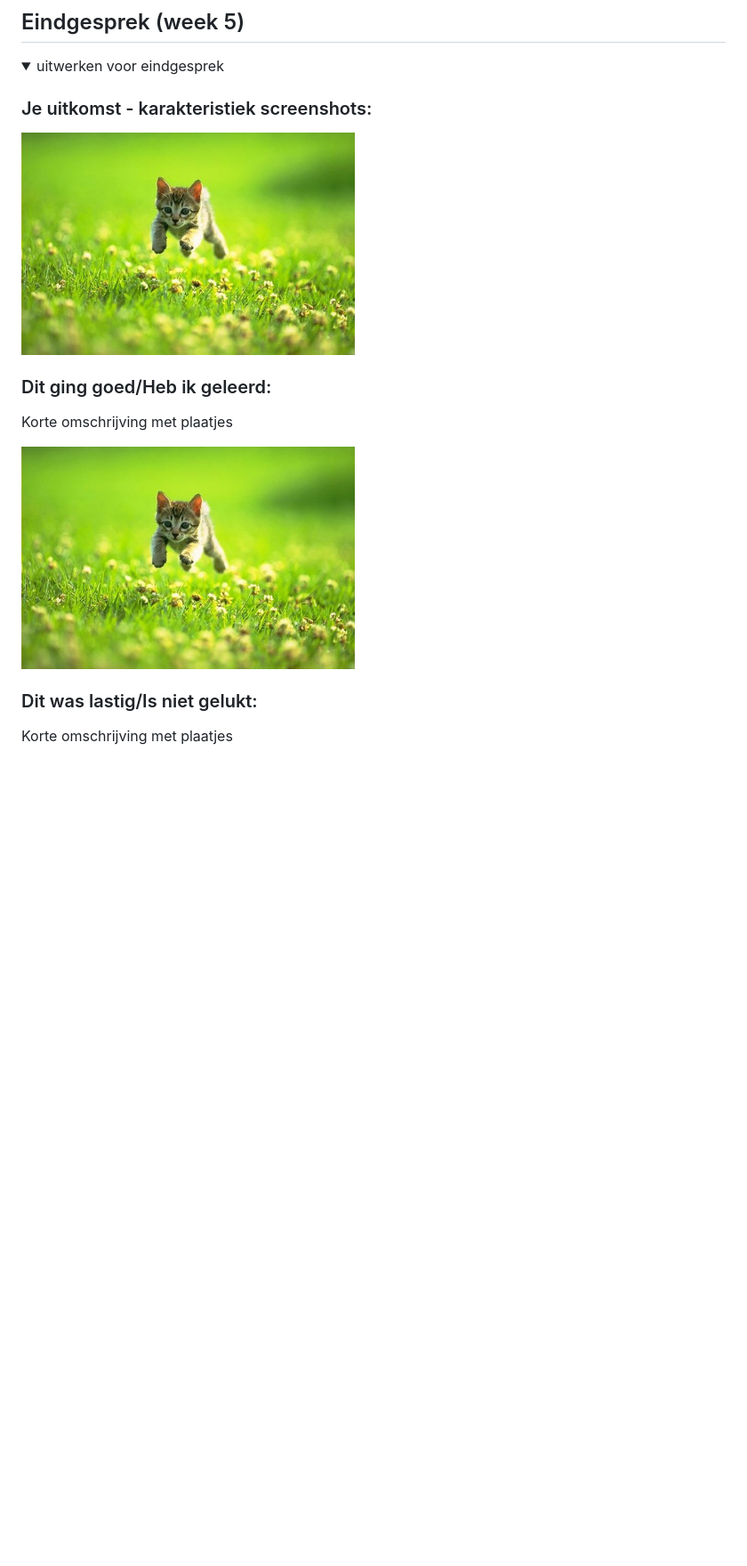
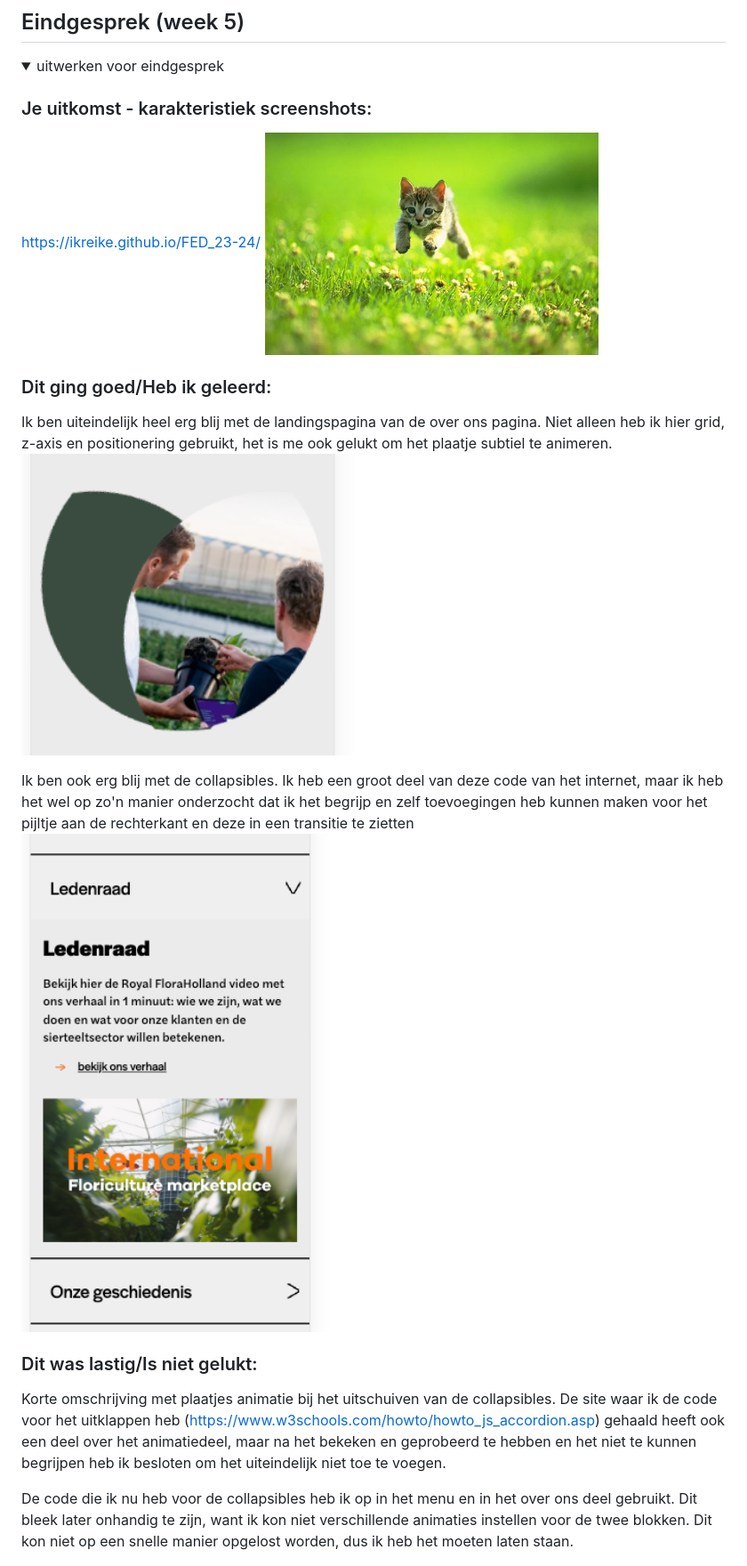
Before and after one commit to IKreike/FED_23-24, a Markdown page: README.md, the part around the change printed below. Shown: that part at 89% size. Rendered like a GitHub page; pictures changed too: readme-images/geleerd-js-transform.png (added), readme-images/geleerd-positionering.png (added); folded sections open; blank space fills up the shorter version.

Commit message:
v0.12
Laatste dingen voor de screeen shots aaaaaah

```diff
--- a/README.md
+++ b/README.md
@@ -194,17 +204,25 @@ Nb. Door *open* toe te voegen aan een *details* element kun je deze standaard op
   <summary>uitwerken voor eindgesprek</summary>
 
   ### Je uitkomst - karakteristiek screenshots:
+  https://ikreike.github.io/FED_23-24/
   <img src="readme-images/dummy-plaatje.jpg" width="375px" alt="uitomst opdracht 1">
 
 
   ### Dit ging goed/Heb ik geleerd:
-  Korte omschrijving met plaatjes
+  Ik ben uiteindelijk heel erg blij met de landingspagina van de over ons pagina. Niet alleen heb ik hier grid, z-axis en positionering gebruikt, het is me ook gelukt om het plaatje subtiel te animeren.
+  <img src="/readme-images/geleerd-positionering.png" width="375px" alt="advanced positioning en animatie">
 
-  <img src="readme-images/dummy-plaatje.jpg" width="375px" alt="top">
+  Ik ben ook erg blij met de collapsibles. Ik heb een groot deel van deze code van het internet, maar ik heb het wel op zo'n manier onderzocht dat ik het begrijp en zelf toevoegingen heb kunnen maken voor het pijltje aan de rechterkant en deze in een transitie te zietten
+  <img src="/readme-images/geleerd-js-transform.png" width="375px" alt="js, transform">
 
 
   ### Dit was lastig/Is niet gelukt:
   Korte omschrijving met plaatjes
+  animatie bij het uitschuiven van de collapsibles. De site waar ik de code voor het uitklappen heb (https://www.w3schools.com/howto/howto_js_accordion.asp) gehaald heeft ook een deel over het animatiedeel, maar na het bekeken en geprobeerd te hebben en het niet te kunnen begrijpen heb ik besloten om het uiteindelijk niet toe te voegen.
+
+  De code die ik nu heb voor de collapsibles heb ik op in het menu en in het over ons deel gebruikt. Dit bleek later onhandig te zijn, want ik kon niet verschillende animaties instellen voor de twee blokken. Dit kon niet op een snelle manier opgelost worden, dus ik heb het moeten laten staan.
+
+
 
   <img src="readme-images/dummy-plaatje.jpg" width="375px" alt="bummer">
 </details>
```
Also changed, not shown: other parts of README.md (+19 -7 lines), images/close.png (added), readme-images/breakdown1.jpg (added), readme-images/breakdown2.jpg (added), 5 other files.
